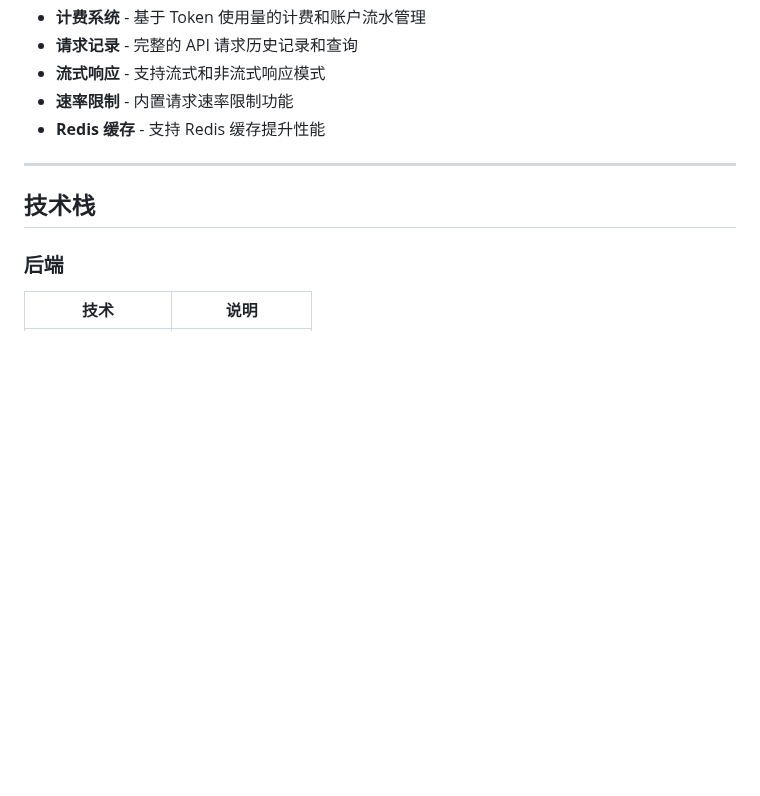
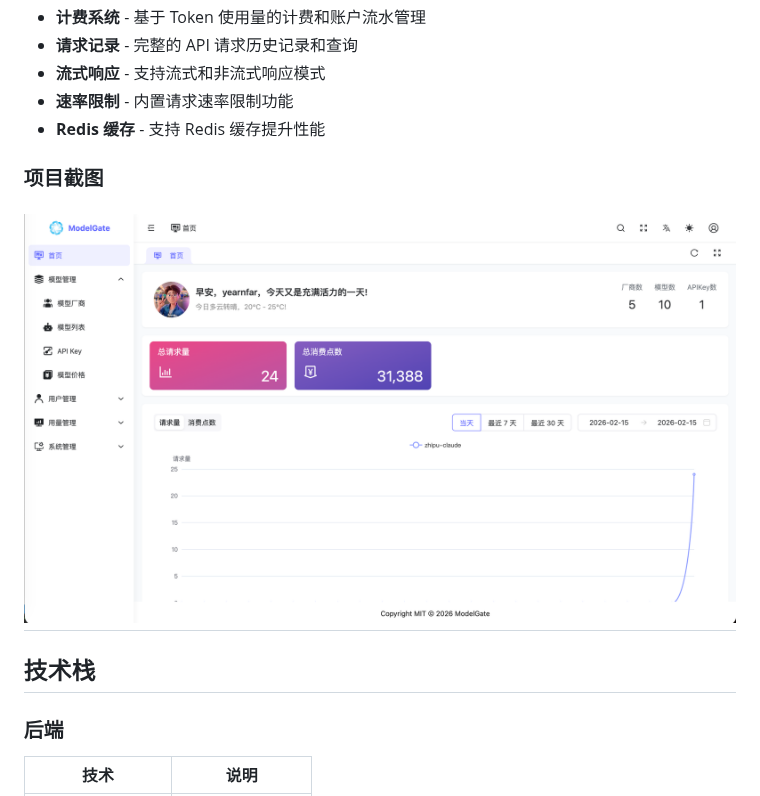
Before and after one commit to modelgate/modelgate, a Markdown page: README.md, the part around one of its changes. Rendered like a GitHub page; pictures changed too: assets/screenshot_001.png (added); blank space fills up the shorter version.

```diff
--- a/README.md
+++ b/README.md
@@ -34,6 +34,9 @@ ModelGate 采用前后端分离架构，由以下两部分组成：
 - **速率限制** - 内置请求速率限制功能
 - **Redis 缓存** - 支持 Redis 缓存提升性能
 
+### 项目截图
+
+![项目截图](./assets/screenshot_001.png)
 ---
 
 ## 技术栈
```
Also changed, not shown: other parts of README.md (+1 -1 lines), 1 other file.
